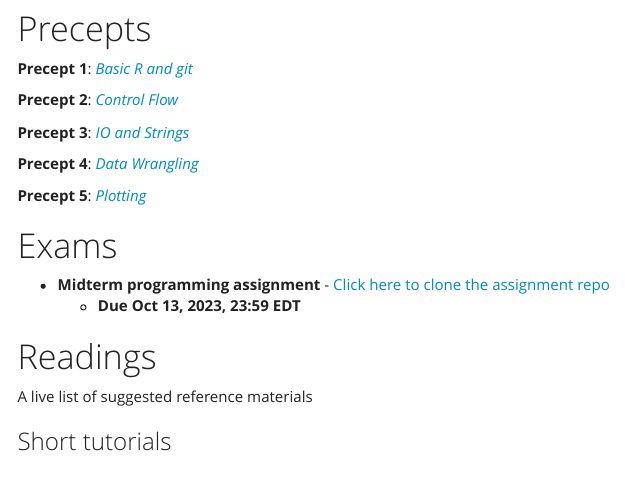
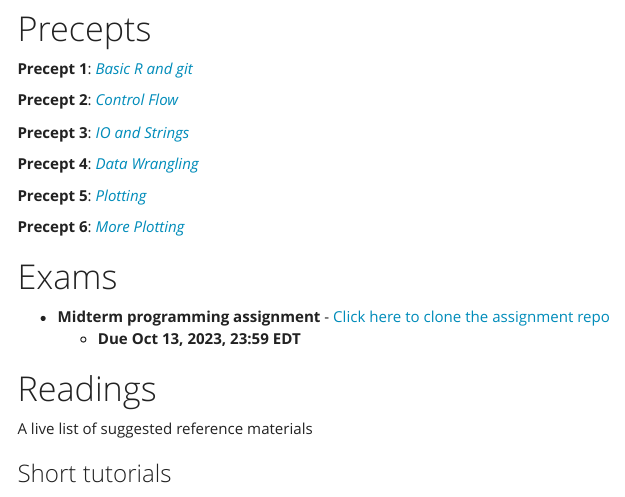
Before and after one commit to EEB330/EEB330.github.io, an R Markdown document (index.Rmd): the page in a window 1100 px wide, from 1470 px down. The pictures show the output file index.html that the author committed with the source, opened offline; menus at the side of the page are left out.

Commit message:
Add Precept 6 on plotting

```diff
--- a/index.Rmd
+++ b/index.Rmd
@@ -85,6 +85,8 @@ You should also set up a [github account](https://github.com/) and [install git]
 
 **Precept 5**: [*Plotting*](slides/precepts/04_plotting.html)
 
+**Precept 6**: [*More Plotting*](slides/precepts/05_more_plotting.html)
+
 # Exams
 
 - **Midterm programming assignment** - [Click here to clone the assignment repo](https://classroom.github.com/a/LDOTNo85)
```
Also changed, not shown: index.html.
